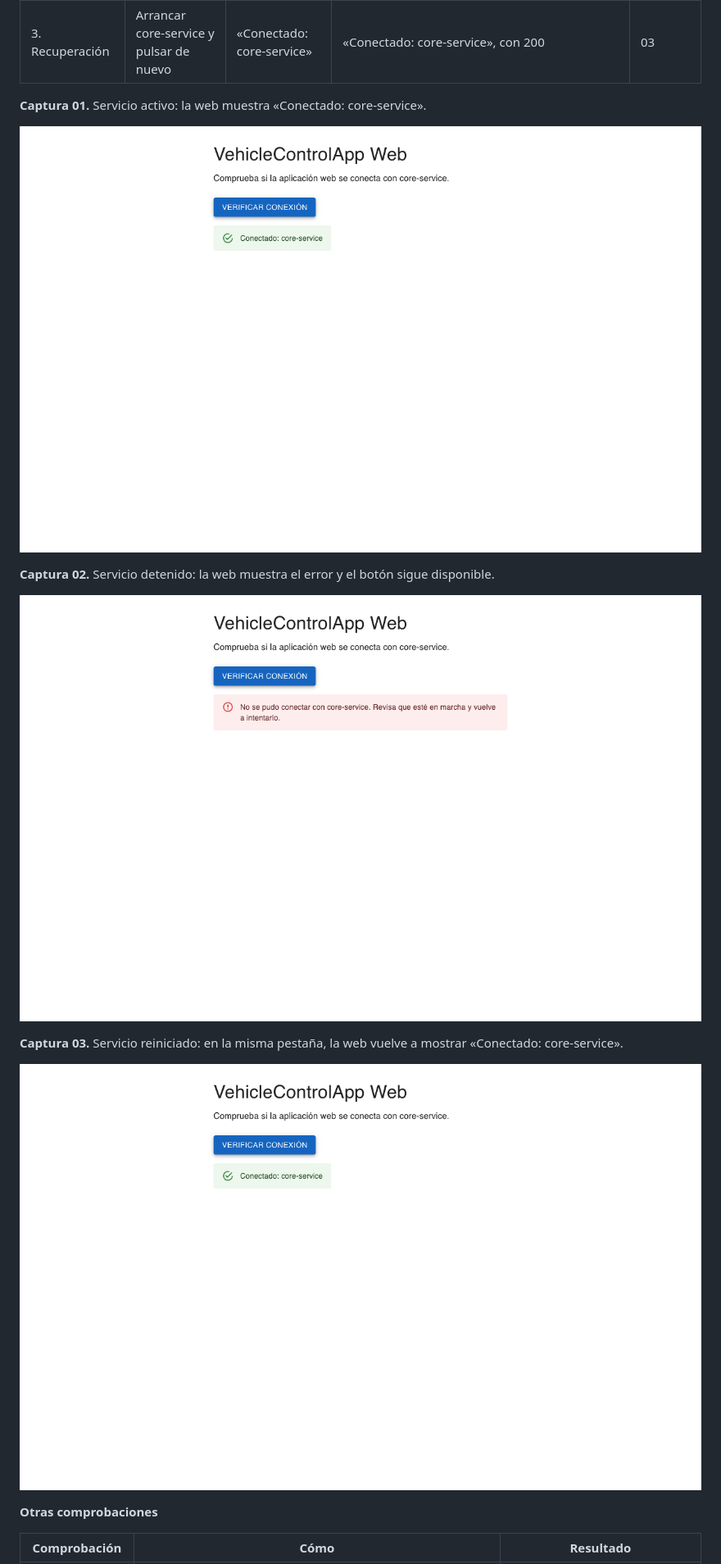
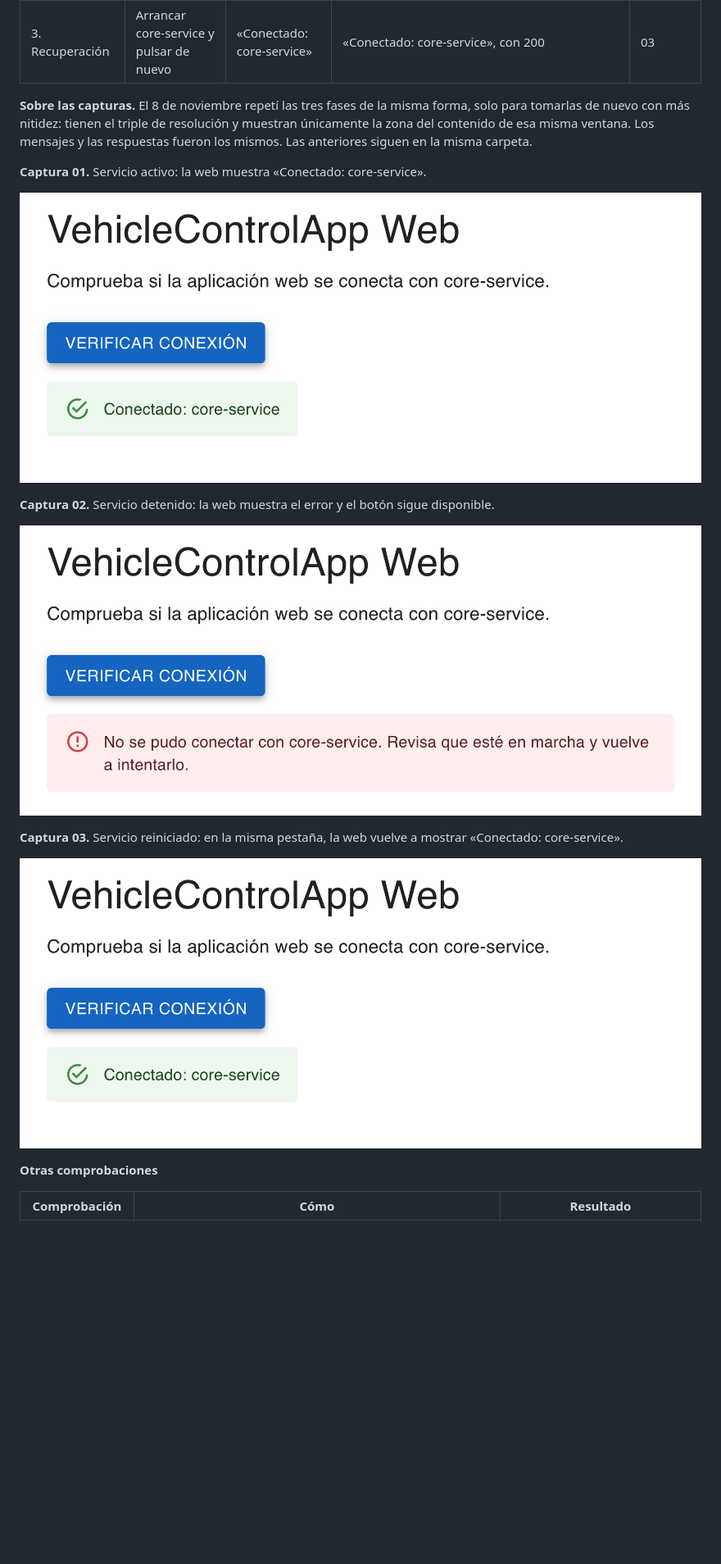
Before and after one commit to Tecno85/vehicle-control-app-web, a Markdown page: docs/evidencia-sesion-6-monorepo-react-nestjs.md, the part around one of its changes. Shown at 82% size. GitHub-like rendering; pictures changed too: docs/evidencia-sesion-6/capturas/01-conectado-3x.png (added), docs/evidencia-sesion-6/capturas/02-servicio-detenido-3x.png (added), docs/evidencia-sesion-6/capturas/03-recuperacion-3x.png (added); blank space fills up the shorter version.

Commit message:
docs: tomar de nuevo las capturas de sesión 6 con más nitidez
- En el PDF el contenido se veía muy pequeño: las capturas eran de la
  ventana completa y casi todo era espacio en blanco.
- Repetí las tres fases a 1280 × 800, con el triple de resolución y
  solo la zona del contenido. Los mensajes y las respuestas fueron los
  mismos, y la tabla de la prueba no cambia.
- La evidencia indica que estas capturas son del 8 de noviembre.
- Las capturas del 7 de noviembre se conservan en la misma carpeta.

Co-Authored-By: Claude Opus 5.5 <noreply@anthropic.com>

```diff
--- a/docs/evidencia-sesion-6-monorepo-react-nestjs.md
+++ b/docs/evidencia-sesion-6-monorepo-react-nestjs.md
@@ -84,17 +84,19 @@ Al pulsar «Verificar conexión», `checkHealth()` lee la dirección de `VITE_AP
 | 2. Servicio detenido | Detener core-service y pulsar | Error visible y botón habilitado | «No se pudo conectar con core-service. Revisa que esté en marcha y vuelve a intentarlo.» El navegador registró `net::ERR_CONNECTION_REFUSED` y el botón quedó habilitado | 02 |
 | 3. Recuperación | Arrancar core-service y pulsar de nuevo | «Conectado: core-service» | «Conectado: core-service», con 200 | 03 |
 
+**Sobre las capturas.** El 8 de noviembre repetí las tres fases de la misma forma, solo para tomarlas de nuevo con más nitidez: tienen el triple de resolución y muestran únicamente la zona del contenido de esa misma ventana. Los mensajes y las respuestas fueron los mismos. Las anteriores siguen en la misma carpeta.
+
 **Captura 01.** Servicio activo: la web muestra «Conectado: core-service».
 
-![Pantalla de verificación con la alerta verde «Conectado: core-service»](evidencia-sesion-6/capturas/01-conectado.png)
+![Pantalla de verificación con la alerta verde «Conectado: core-service»](evidencia-sesion-6/capturas/01-conectado-3x.png)
 
 **Captura 02.** Servicio detenido: la web muestra el error y el botón sigue disponible.
 
-![Pantalla de verificación con la alerta roja «No se pudo conectar con core-service»](evidencia-sesion-6/capturas/02-servicio-detenido.png)
+![Pantalla de verificación con la alerta roja «No se pudo conectar con core-service»](evidencia-sesion-6/capturas/02-servicio-detenido-3x.png)
 
 **Captura 03.** Servicio reiniciado: en la misma pestaña, la web vuelve a mostrar «Conectado: core-service».
 
-![Pantalla de verificación de nuevo con la alerta verde «Conectado: core-service»](evidencia-sesion-6/capturas/03-recuperacion.png)
+![Pantalla de verificación de nuevo con la alerta verde «Conectado: core-service»](evidencia-sesion-6/capturas/03-recuperacion-3x.png)
 
 **Otras comprobaciones**
 
```
Also changed, not shown: other parts of docs/evidencia-sesion-6-monorepo-react-nestjs.md (+2 -2 lines).
